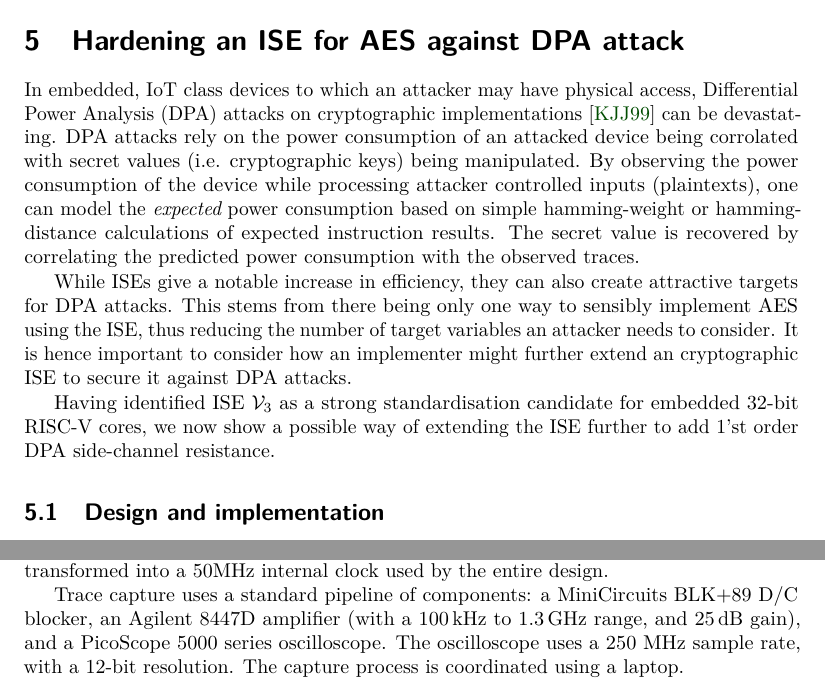
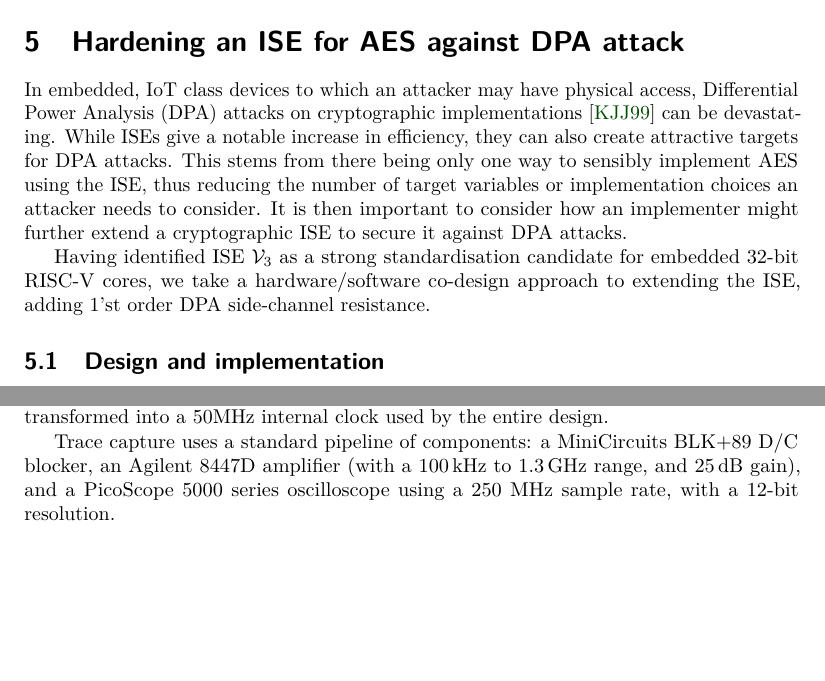
Before and after one commit to scarv/aes-risc-pipeline, a LaTeX document (doc/paper.tex, which reads doc/tex/body-sca.tex): two parts of pages 18 and 20 of 40 before the commit and two parts of pages 18 and 19 of 40 after it, joined at a grey line, cut so that both start at the same text, the shorter picture padded with empty space. Compiled offline with pdfLaTeX.

Commit message:
paper: SCA section trim.
- Remove obvious statements of how DPA works. Assume CHES know this.

 On branch master
 Your branch is ahead of 'origin/master' by 1 commit.
   (use "git push" to publish your local commits)

 Changes to be committed:
	modified:   doc/tex/body-sca.tex

 Changes not staged for commit:
	modified:   extern/riscv-gnu-toolchain (modified content)
	modified:   extern/riscv-isa-sim (modified content)
	modified:   extern/riscv-pk (modified content)

```diff
--- a/doc/tex/body-sca.tex
+++ b/doc/tex/body-sca.tex
@@ -3,27 +3,18 @@ In embedded, IoT class devices to which an attacker may have
 physical access,
 Differential Power Analysis (DPA) attacks on cryptographic implementations
 \cite{KJJ:99} can be devastating.
-DPA attacks rely on the power consumption of an attacked device being
-corrolated with secret values (i.e. cryptographic keys) being manipulated.
-By observing the power consumption of the device while processing
-attacker controlled inputs (plaintexts), one can model the {\em expected}
-power consumption based on simple hamming-weight or hamming-distance
-calculations of expected instruction results.
-The secret value is recovered by correlating the predicted power
-consumption with the observed traces.
-
 While ISEs give a notable increase in efficiency, they can also create
 attractive targets for DPA attacks.
 This stems from there being only one way to sensibly implement
-AES using the ISE, thus reducing the number of target variables an
-attacker needs to consider.
-It is hence important to consider how an implementer might
-further extend an cryptographic ISE to secure it against DPA attacks.
+AES using the ISE, thus reducing the number of target variables or
+implementation choices an attacker needs to consider.
+It is then important to consider how an implementer might
+further extend a cryptographic ISE to secure it against DPA attacks.
 
 Having identified ISE \ISE{3} as a strong standardisation candidate
-for embedded $32$-bit RISC-V cores, we now show a possible
-way of extending the ISE further to add
-$1$'st order DPA side-channel resistance.
+for embedded $32$-bit RISC-V cores, we take a hardware/software co-design
+approach to extending the ISE, adding $1$'st order DPA side-channel
+resistance.
 
 \subsection{Design and implementation}
 
@@ -143,15 +134,12 @@ Only the Kintex-7 was used.
 The design was synthesised using Xilinx Vivado 2019.2 with
 default synthesis and implementaiton strategies.
 The Kintex-7 FPGA uses a 200MHz differential external clock source, which is
-transformed into a 50MHz internal clock used by the entire
-design.
+transformed into a 50MHz internal clock used by the entire design.
 
 Trace capture uses a standard pipeline of components:
 a MiniCircuits BLK+89 D/C blocker,
 an Agilent 8447D amplifier (with a $\SI{100}{\kilo\hertz}$ to $\SI{1.3}{\giga\hertz}$ range, and $\SI{25}{\decibel}$ gain),
 and
-a  PicoScope 5000 series oscilloscope.
-The oscilloscope uses a 250 MHz sample rate, with a 12-bit resolution.
-The capture process is coordinated using a laptop.
+a  PicoScope 5000 series oscilloscope using a
+250 MHz sample rate, with a 12-bit resolution.
 
-We performed a generic Test Vector Leakage Assessment (TVLA) \cite{TVLA:13}
```
Also changed, not shown: doc/tex/body-sca.tex (13 more changed lines).
